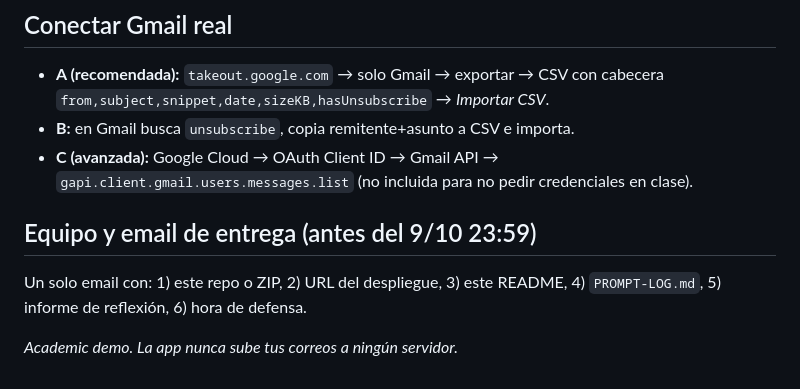
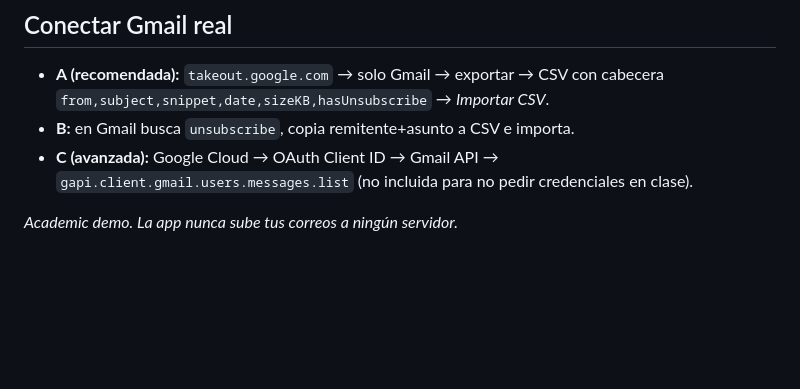
Before and after one commit to Punysh6r/spam-cleaner-gmail, a Markdown page: README.md, the part around the change. GitHub-like rendering; blank space fills up the shorter version.

Commit message:
Quita instrucciones de clase del README

```diff
--- a/README.md
+++ b/README.md
@@ -89,8 +89,4 @@ vercel.json           despliegue estático
 - **B:** en Gmail busca `unsubscribe`, copia remitente+asunto a CSV e importa.
 - **C (avanzada):** Google Cloud → OAuth Client ID → Gmail API → `gapi.client.gmail.users.messages.list` (no incluida para no pedir credenciales en clase).
 
-## Equipo y email de entrega (antes del 9/10 23:59)
-
-Un solo email con: 1) este repo o ZIP, 2) URL del despliegue, 3) este README, 4) `PROMPT-LOG.md`, 5) informe de reflexión, 6) hora de defensa.
-
 *Academic demo. La app nunca sube tus correos a ningún servidor.*
```
